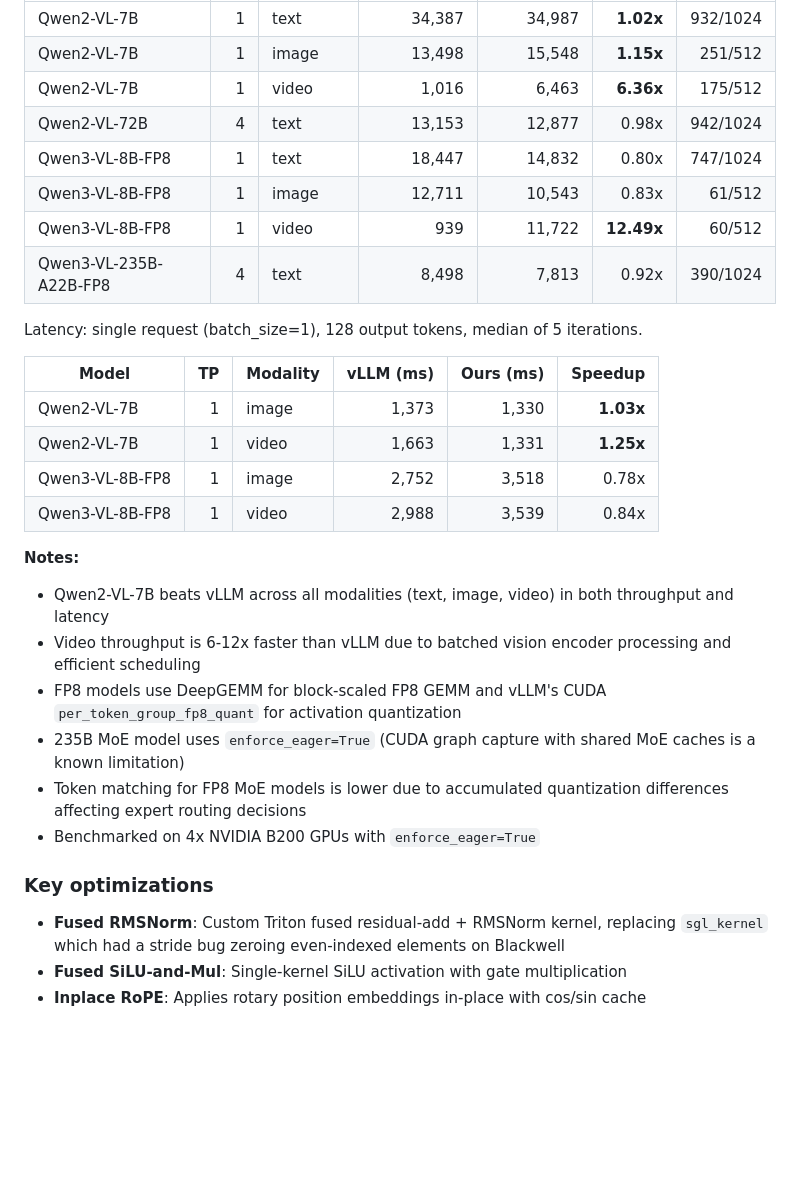
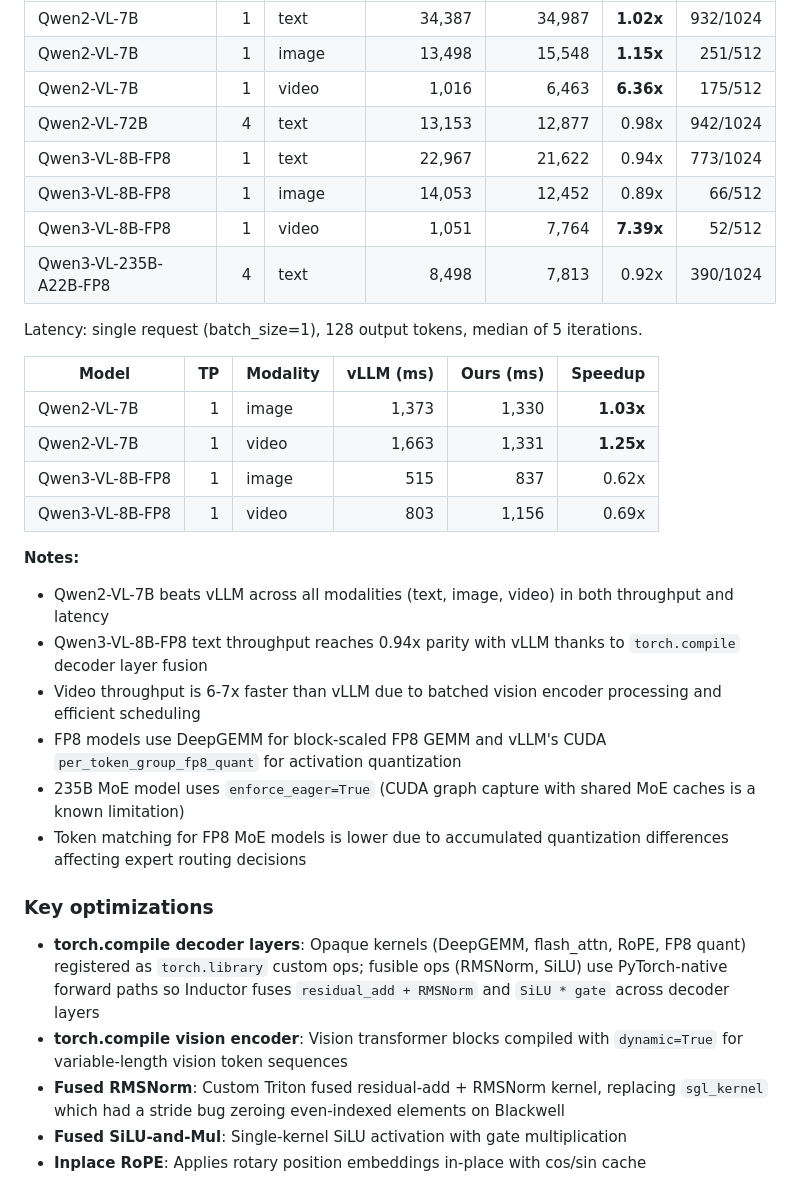
Before and after one commit to sfc-gh-goliaro/kb_nano, a Markdown page: README.md, the part around the change. Drawn GitHub-style; blank space fills up the shorter version.

Commit message:
Update README with Qwen3-VL-8B-FP8 results after torch.compile decoder
Text throughput improved from 0.80x to 0.94x, image from 0.83x to 0.89x.
Video throughput now uses fair apple-to-apple comparison (7.39x). Added
torch.compile decoder and vision encoder to key optimizations list.

Made-with: Cursor

```diff
--- a/README.md
+++ b/README.md
@@ -244,9 +244,9 @@ Throughput: decode-heavy workload (512 input, 1024 output), 1000 sequences each,
 | Qwen2-VL-7B   | 1 | image | 13,498 | 15,548 | **1.15x** | 251/512 |
 | Qwen2-VL-7B   | 1 | video |  1,016 |  6,463 | **6.36x** | 175/512 |
 | Qwen2-VL-72B  | 4 | text  | 13,153 | 12,877 | 0.98x | 942/1024 |
-| Qwen3-VL-8B-FP8  | 1 | text  | 18,447 | 14,832 | 0.80x | 747/1024 |
-| Qwen3-VL-8B-FP8  | 1 | image | 12,711 | 10,543 | 0.83x |  61/512 |
-| Qwen3-VL-8B-FP8  | 1 | video |    939 | 11,722 | **12.49x** |  60/512 |
+| Qwen3-VL-8B-FP8  | 1 | text  | 22,967 | 21,622 | 0.94x | 773/1024 |
+| Qwen3-VL-8B-FP8  | 1 | image | 14,053 | 12,452 | 0.89x |  66/512 |
+| Qwen3-VL-8B-FP8  | 1 | video |  1,051 |  7,764 | **7.39x** |  52/512 |
 | Qwen3-VL-235B-A22B-FP8 | 4 | text  |  8,498 |  7,813 | 0.92x | 390/1024 |
 
 Latency: single request (batch_size=1), 128 output tokens, median of 5 iterations.
@@ -255,19 +255,21 @@ Latency: single request (batch_size=1), 128 output tokens, median of 5 iteration
 |-------|---:|----------|----------:|----------:|--------:|
 | Qwen2-VL-7B  | 1 | image | 1,373 | 1,330 | **1.03x** |
 | Qwen2-VL-7B  | 1 | video | 1,663 | 1,331 | **1.25x** |
-| Qwen3-VL-8B-FP8 | 1 | image | 2,752 | 3,518 | 0.78x |
-| Qwen3-VL-8B-FP8 | 1 | video | 2,988 | 3,539 | 0.84x |
+| Qwen3-VL-8B-FP8 | 1 | image |   515 |   837 | 0.62x |
+| Qwen3-VL-8B-FP8 | 1 | video |   803 | 1,156 | 0.69x |
 
 **Notes:**
 - Qwen2-VL-7B beats vLLM across all modalities (text, image, video) in both throughput and latency
-- Video throughput is 6-12x faster than vLLM due to batched vision encoder processing and efficient scheduling
+- Qwen3-VL-8B-FP8 text throughput reaches 0.94x parity with vLLM thanks to `torch.compile` decoder layer fusion
+- Video throughput is 6-7x faster than vLLM due to batched vision encoder processing and efficient scheduling
 - FP8 models use DeepGEMM for block-scaled FP8 GEMM and vLLM's CUDA `per_token_group_fp8_quant` for activation quantization
 - 235B MoE model uses `enforce_eager=True` (CUDA graph capture with shared MoE caches is a known limitation)
 - Token matching for FP8 MoE models is lower due to accumulated quantization differences affecting expert routing decisions
-- Benchmarked on 4x NVIDIA B200 GPUs with `enforce_eager=True`
 
 ### Key optimizations
 
+- **torch.compile decoder layers**: Opaque kernels (DeepGEMM, flash_attn, RoPE, FP8 quant) registered as `torch.library` custom ops; fusible ops (RMSNorm, SiLU) use PyTorch-native forward paths so Inductor fuses `residual_add + RMSNorm` and `SiLU * gate` across decoder layers
+- **torch.compile vision encoder**: Vision transformer blocks compiled with `dynamic=True` for variable-length vision token sequences
 - **Fused RMSNorm**: Custom Triton fused residual-add + RMSNorm kernel, replacing `sgl_kernel` which had a stride bug zeroing even-indexed elements on Blackwell
 - **Fused SiLU-and-Mul**: Single-kernel SiLU activation with gate multiplication
 - **Inplace RoPE**: Applies rotary position embeddings in-place with cos/sin cache
```
